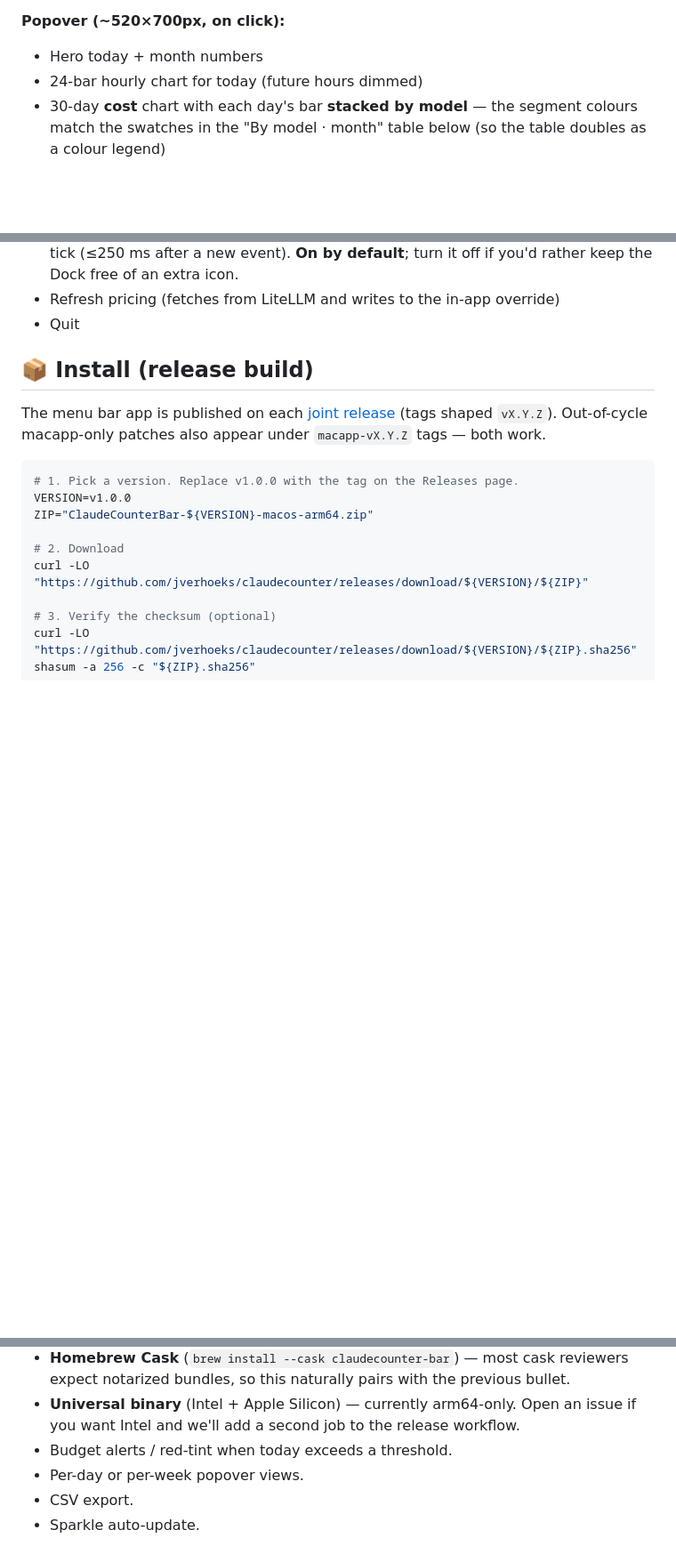
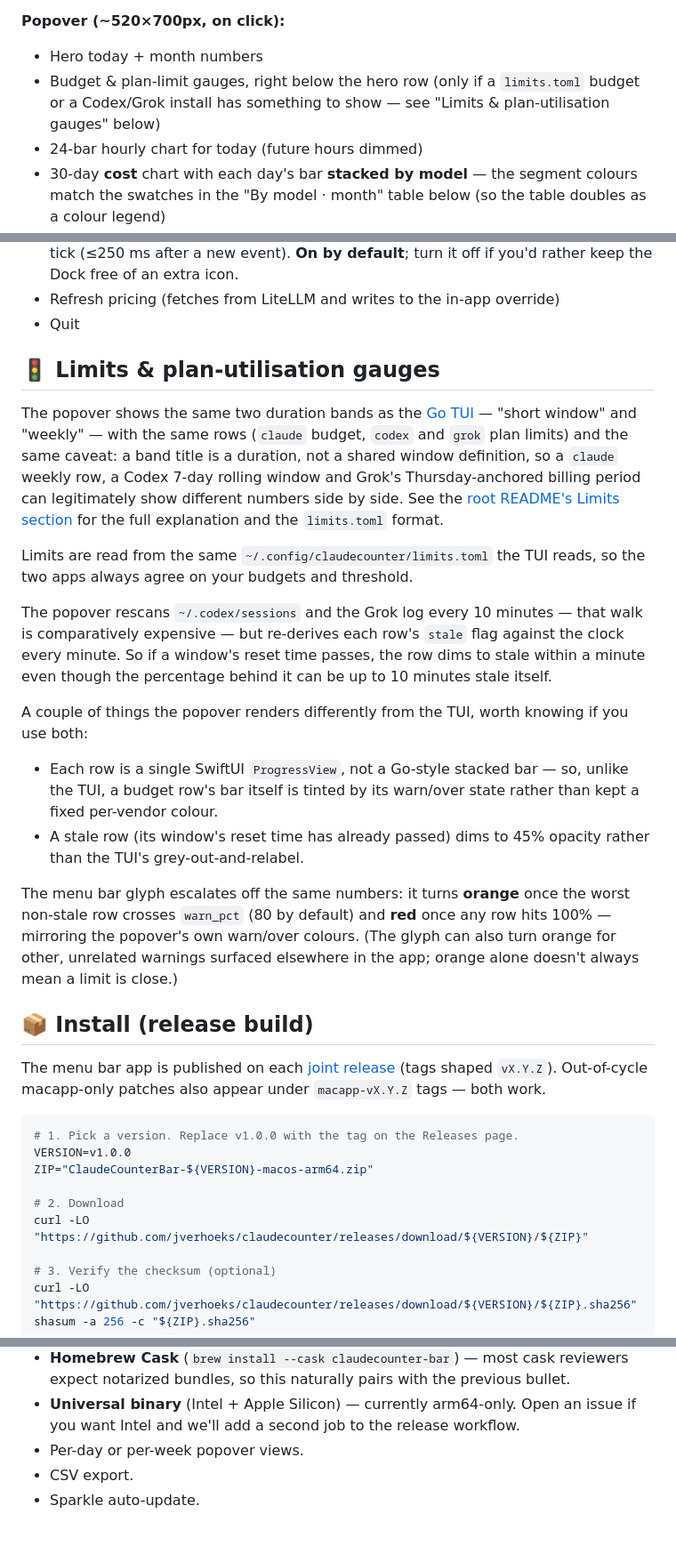
Before and after one commit to jverhoeks/claudecounter, a Markdown page: macapp/README.md, 3 parts joined by grey strips. Shown at 89% size. Rendered like a GitHub page; blank space fills up the shorter version.

```diff
--- a/macapp/README.md
+++ b/macapp/README.md
@@ -32,6 +32,9 @@ and pricing source see the [root README](../README.md).
 
 **Popover (~520×700px, on click):**
 - Hero today + month numbers
+- Budget & plan-limit gauges, right below the hero row (only if a
+  `limits.toml` budget or a Codex/Grok install has something to show —
+  see "Limits & plan-utilisation gauges" below)
 - 24-bar hourly chart for today (future hours dimmed)
 - 30-day **cost** chart with each day's bar **stacked by model** —
   the segment colours match the swatches in the "By model · month"
@@ -60,6 +63,42 @@ and pricing source see the [root README](../README.md).
   it off if you'd rather keep the Dock free of an extra icon.
 - Refresh pricing (fetches from LiteLLM and writes to the in-app override)
 - Quit
+
+## 🚦 Limits & plan-utilisation gauges
+
+The popover shows the same two duration bands as the [Go TUI](../tui) —
+"short window" and "weekly" — with the same rows (`claude` budget,
+`codex` and `grok` plan limits) and the same caveat: a band title is a
+duration, not a shared window definition, so a `claude` weekly row, a
+Codex 7-day rolling window and Grok's Thursday-anchored billing period
+can legitimately show different numbers side by side. See the [root
+README's Limits
+section](../README.md#-limits--plan-utilisation-tui-views-12----limits)
+for the full explanation and the `limits.toml` format.
+
+Limits are read from the same `~/.config/claudecounter/limits.toml` the
+TUI reads, so the two apps always agree on your budgets and threshold.
+
+The popover rescans `~/.codex/sessions` and the Grok log every 10
+minutes — that walk is comparatively expensive — but re-derives each
+row's `stale` flag against the clock every minute. So if a window's
+reset time passes, the row dims to stale within a minute even though
+the percentage behind it can be up to 10 minutes stale itself.
+
+A couple of things the popover renders differently from the TUI, worth
+knowing if you use both:
+- Each row is a single SwiftUI `ProgressView`, not a Go-style stacked
+  bar — so, unlike the TUI, a budget row's bar itself is tinted by its
+  warn/over state rather than kept a fixed per-vendor colour.
+- A stale row (its window's reset time has already passed) dims to
+  45% opacity rather than the TUI's grey-out-and-relabel.
+
+The menu bar glyph escalates off the same numbers: it turns **orange**
+once the worst non-stale row crosses `warn_pct` (80 by default) and
+**red** once any row hits 100% — mirroring the popover's own warn/over
+colours. (The glyph can also turn orange for other, unrelated warnings
+surfaced elsewhere in the app; orange alone doesn't always mean a limit
+is close.)
 
 ## 📦 Install (release build)
 
@@ -435,7 +474,6 @@ Considered and deferred:
 - **Universal binary** (Intel + Apple Silicon) — currently arm64-only.
   Open an issue if you want Intel and we'll add a second job to the
   release workflow.
-- Budget alerts / red-tint when today exceeds a threshold.
 - Per-day or per-week popover views.
 - CSV export.
 - Sparkle auto-update.
```
Also changed, not shown: README.md (+67 -0 lines), tui/README.md (+8 -0 lines).
